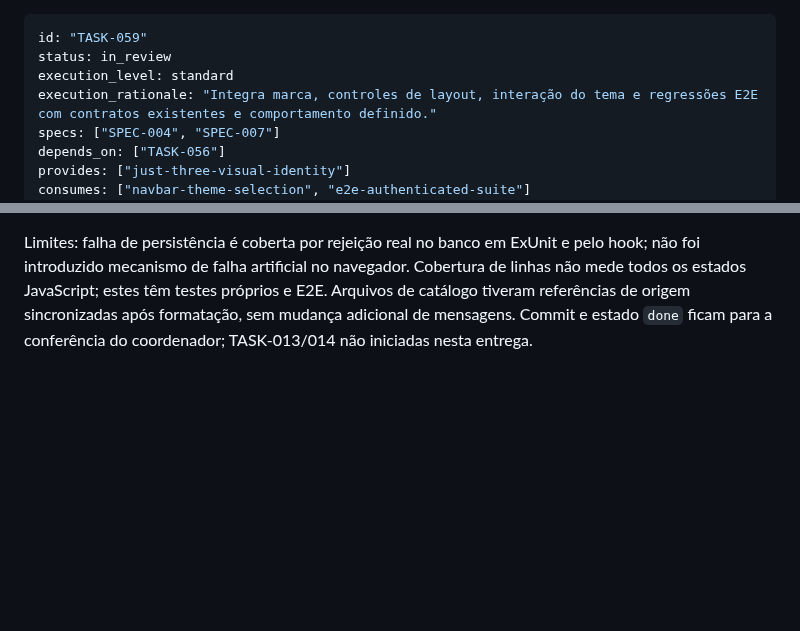
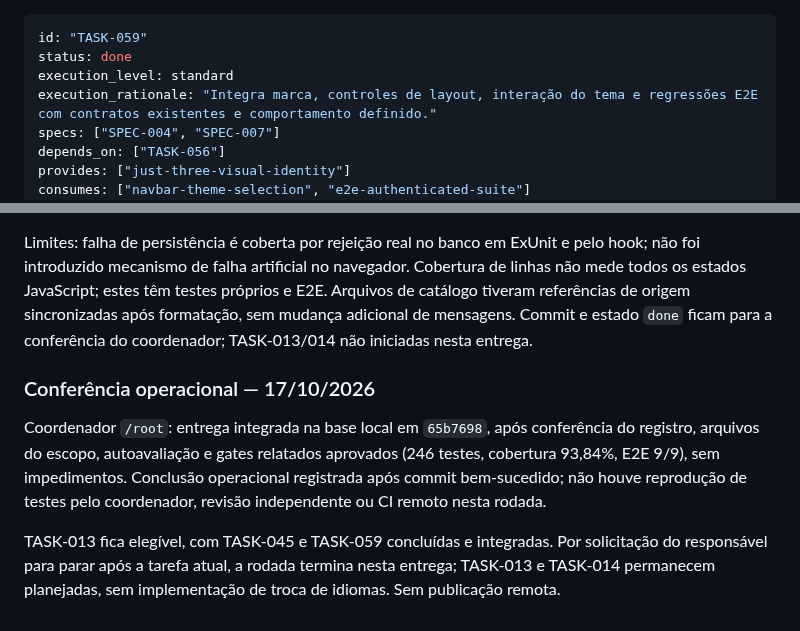
Before and after one commit to brecabral/planner, a Markdown page: docs/tasks/059-identidade-just-three.md, 2 parts joined by grey strips. GitHub-like rendering; blank space fills up the shorter version.

Commit message:
docs: TASK-059 record operational completion

```diff
--- a/docs/tasks/059-identidade-just-three.md
+++ b/docs/tasks/059-identidade-just-three.md
@@ -1,6 +1,6 @@
 ---
 id: "TASK-059"
-status: in_review
+status: done
 execution_level: standard
 execution_rationale: "Integra marca, controles de layout, interação do tema e regressões E2E com contratos existentes e comportamento definido."
 specs: ["SPEC-004", "SPEC-007"]
@@ -49,3 +49,9 @@ Implementador `task059`, alvo: alterações locais dos 17 arquivos desta tarefa
 Evidências E2E finais em `tmp/e2e/run-brmwsUod/`: relatório, logs e `exit-code.txt` igual a 0, incluindo coleta e limpeza. Primeira execução (`tmp/e2e/run-oI00MH4u/`) revelou que o flash de confirmação interceptava o clique inicial no cenário de tema; o teste passou a fechar a notificação pelo controle existente antes de interagir. Reexecução completa passou sem retries, skips ou cliques forçados. Na fase vermelha, testes de identidade/acionador falharam pelo comportamento ausente; execução isolada do teste de locale também expôs sua dependência do arquivo fixture, depois carregada normalmente pela suíte web/completa.
 
 Limites: falha de persistência é coberta por rejeição real no banco em ExUnit e pelo hook; não foi introduzido mecanismo de falha artificial no navegador. Cobertura de linhas não mede todos os estados JavaScript; estes têm testes próprios e E2E. Arquivos de catálogo tiveram referências de origem sincronizadas após formatação, sem mudança adicional de mensagens. Commit e estado `done` ficam para a conferência do coordenador; TASK-013/014 não iniciadas nesta entrega.
+
+### Conferência operacional — 17/10/2026
+
+Coordenador `/root`: entrega integrada na base local em `65b7698`, após conferência do registro, arquivos do escopo, autoavaliação e gates relatados aprovados (246 testes, cobertura 93,84%, E2E 9/9), sem impedimentos. Conclusão operacional registrada após commit bem-sucedido; não houve reprodução de testes pelo coordenador, revisão independente ou CI remoto nesta rodada.
+
+TASK-013 fica elegível, com TASK-045 e TASK-059 concluídas e integradas. Por solicitação do responsável para parar após a tarefa atual, a rodada termina nesta entrega; TASK-013 e TASK-014 permanecem planejadas, sem implementação de troca de idiomas. Sem publicação remota.
```
